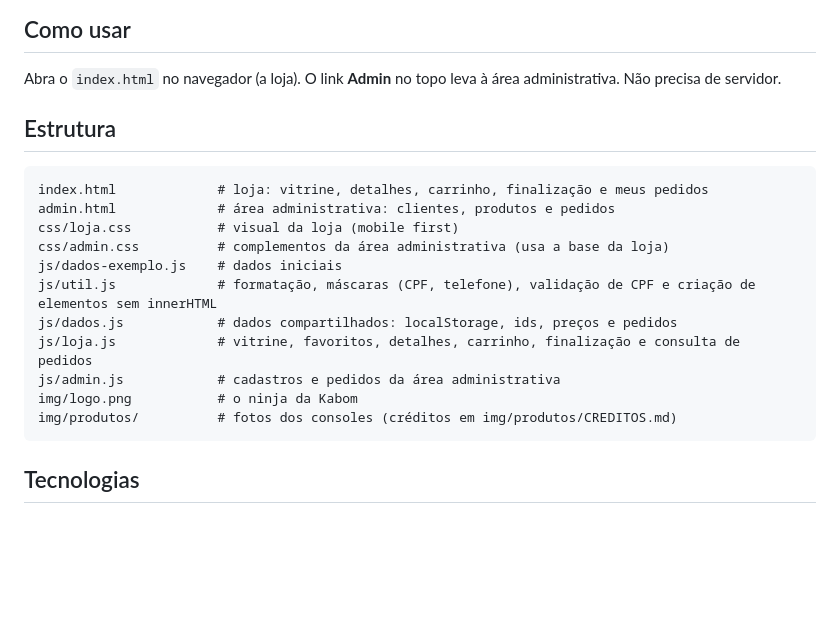
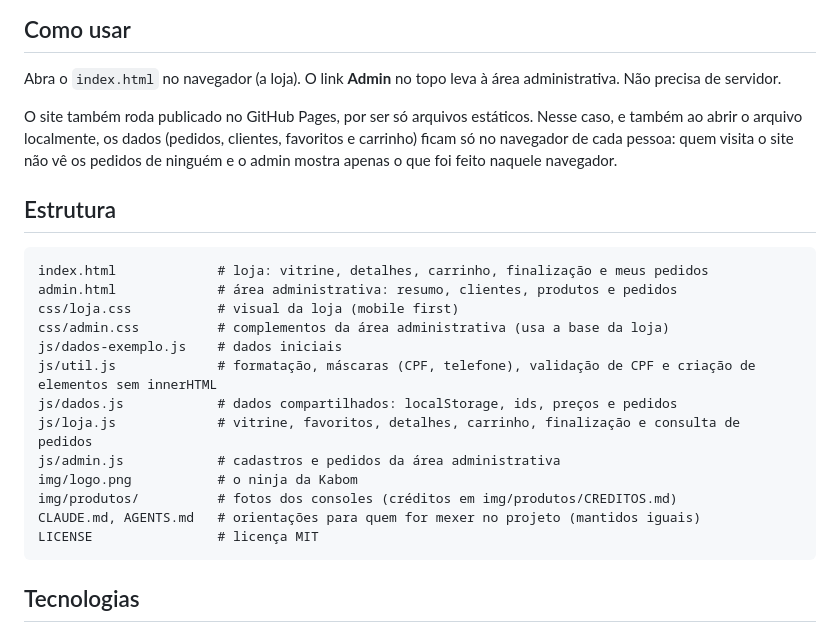
Before and after one commit to brunorochaa/proj-kabom, a Markdown page: README.md, the part around the change. Rendered like a GitHub page; blank space fills up the shorter version.

Commit message:
Atualiza o README: uso no GitHub Pages e estrutura de arquivos

````diff
--- a/README.md
+++ b/README.md
@@ -30,11 +30,13 @@ As duas páginas usam os mesmos dados, salvos no navegador (`localStorage`). O p
 
 Abra o `index.html` no navegador (a loja). O link **Admin** no topo leva à área administrativa. Não precisa de servidor.
 
+O site também roda publicado no GitHub Pages, por ser só arquivos estáticos. Nesse caso, e também ao abrir o arquivo localmente, os dados (pedidos, clientes, favoritos e carrinho) ficam só no navegador de cada pessoa: quem visita o site não vê os pedidos de ninguém e o admin mostra apenas o que foi feito naquele navegador.
+
 ## Estrutura
 
 ```text
 index.html             # loja: vitrine, detalhes, carrinho, finalização e meus pedidos
-admin.html             # área administrativa: clientes, produtos e pedidos
+admin.html             # área administrativa: resumo, clientes, produtos e pedidos
 css/loja.css           # visual da loja (mobile first)
 css/admin.css          # complementos da área administrativa (usa a base da loja)
 js/dados-exemplo.js    # dados iniciais
@@ -44,6 +46,8 @@ js/loja.js             # vitrine, favoritos, detalhes, carrinho, finalização e
 js/admin.js            # cadastros e pedidos da área administrativa
 img/logo.png           # o ninja da Kabom
 img/produtos/          # fotos dos consoles (créditos em img/produtos/CREDITOS.md)
+CLAUDE.md, AGENTS.md   # orientações para quem for mexer no projeto (mantidos iguais)
+LICENSE                # licença MIT
 ```
 
 ## Tecnologias
````
